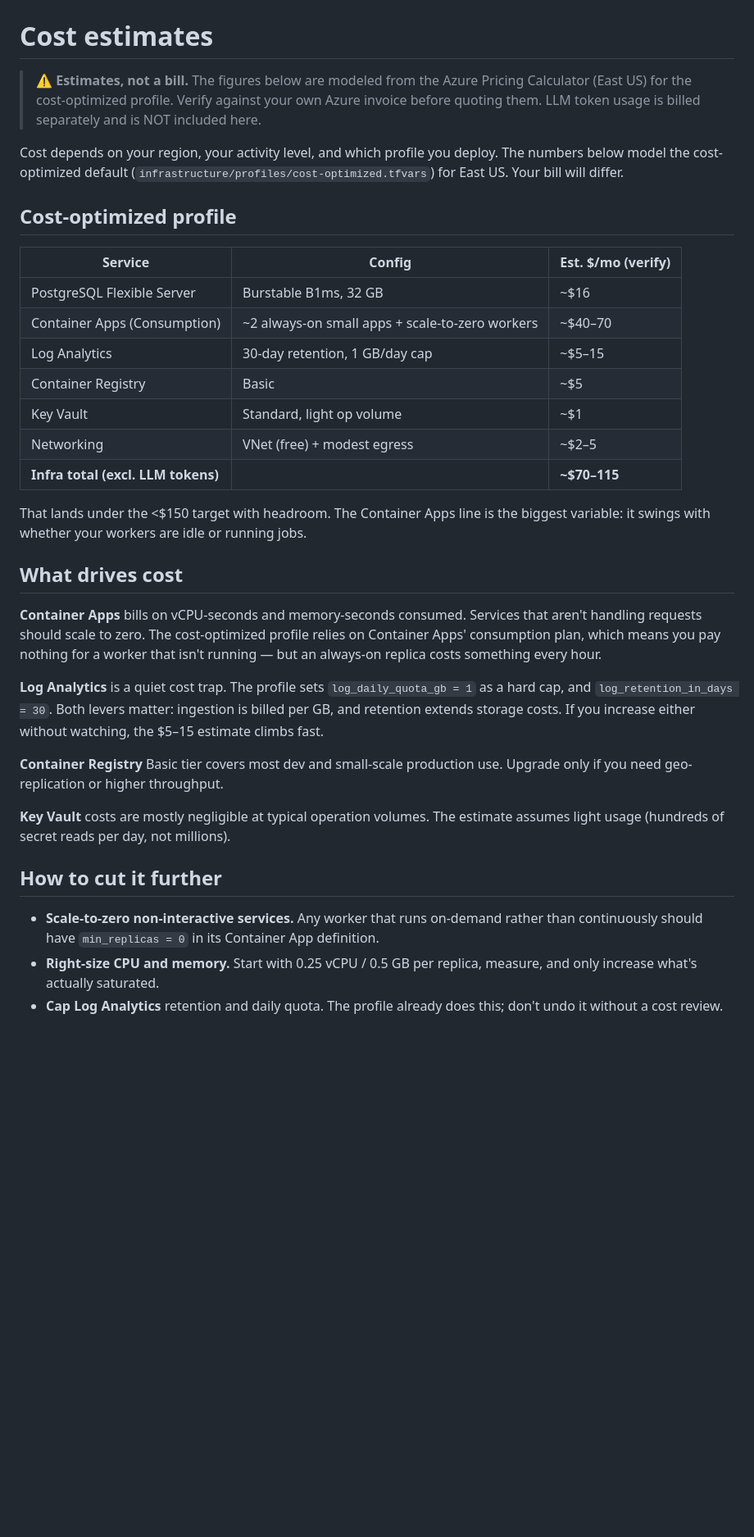
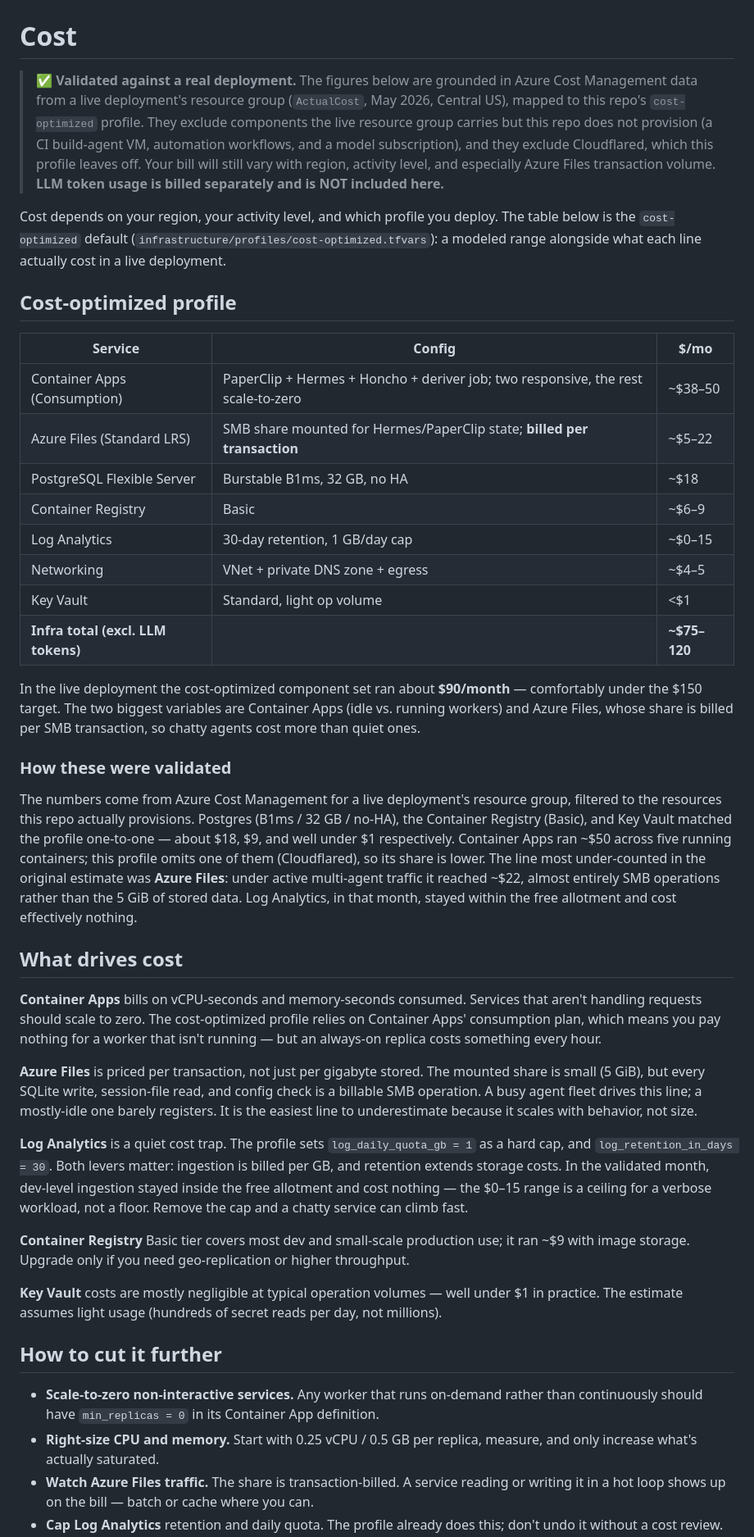
Before and after one commit to djwisdom/AzureAgentForge, a Markdown page: docs/cost.md, the part around one of its changes. Shown at 82% size. GitHub-like rendering; blank space fills up the shorter version.

Commit message:
docs(cost): validate cost estimates against real Azure billing
Co-Authored-By: Claude Opus 4.8 (1M context) <noreply@anthropic.com>

```diff
--- a/docs/cost.md
+++ b/docs/cost.md
@@ -5,38 +5,46 @@
   </picture>
 </p>
 
-# Cost estimates
+# Cost
 
-> ⚠️ **Estimates, not a bill.** The figures below are modeled from the Azure Pricing Calculator (East US) for the cost-optimized profile. Verify against your own Azure invoice before quoting them. LLM token usage is billed separately and is NOT included here.
+> ✅ **Validated against a real deployment.** The figures below are grounded in Azure Cost Management data from a live deployment's resource group (`ActualCost`, May 2026, Central US), mapped to this repo's `cost-optimized` profile. They exclude components the live resource group carries but this repo does not provision (a CI build-agent VM, automation workflows, and a model subscription), and they exclude Cloudflared, which this profile leaves off. Your bill will still vary with region, activity level, and especially Azure Files transaction volume. **LLM token usage is billed separately and is NOT included here.**
 
-Cost depends on your region, your activity level, and which profile you deploy. The numbers below model the cost-optimized default (`infrastructure/profiles/cost-optimized.tfvars`) for East US. Your bill will differ.
+Cost depends on your region, your activity level, and which profile you deploy. The table below is the `cost-optimized` default (`infrastructure/profiles/cost-optimized.tfvars`): a modeled range alongside what each line actually cost in a live deployment.
 
 ## Cost-optimized profile
 
-| Service | Config | Est. $/mo (verify) |
+| Service | Config | $/mo |
 |---|---|---|
-| PostgreSQL Flexible Server | Burstable B1ms, 32 GB | ~$16 |
-| Container Apps (Consumption) | ~2 always-on small apps + scale-to-zero workers | ~$40–70 |
-| Log Analytics | 30-day retention, 1 GB/day cap | ~$5–15 |
-| Container Registry | Basic | ~$5 |
-| Key Vault | Standard, light op volume | ~$1 |
-| Networking | VNet (free) + modest egress | ~$2–5 |
-| **Infra total (excl. LLM tokens)** | | **~$70–115** |
+| Container Apps (Consumption) | PaperClip + Hermes + Honcho + deriver job; two responsive, the rest scale-to-zero | ~$38–50 |
+| Azure Files (Standard LRS) | SMB share mounted for Hermes/PaperClip state; **billed per transaction** | ~$5–22 |
+| PostgreSQL Flexible Server | Burstable B1ms, 32 GB, no HA | ~$18 |
+| Container Registry | Basic | ~$6–9 |
+| Log Analytics | 30-day retention, 1 GB/day cap | ~$0–15 |
+| Networking | VNet + private DNS zone + egress | ~$4–5 |
+| Key Vault | Standard, light op volume | <$1 |
+| **Infra total (excl. LLM tokens)** | | **~$75–120** |
 
-That lands under the <$150 target with headroom. The Container Apps line is the biggest variable: it swings with whether your workers are idle or running jobs.
+In the live deployment the cost-optimized component set ran about **$90/month** — comfortably under the $150 target. The two biggest variables are Container Apps (idle vs. running workers) and Azure Files, whose share is billed per SMB transaction, so chatty agents cost more than quiet ones.
+
+### How these were validated
+
+The numbers come from Azure Cost Management for a live deployment's resource group, filtered to the resources this repo actually provisions. Postgres (B1ms / 32 GB / no-HA), the Container Registry (Basic), and Key Vault matched the profile one-to-one — about $18, $9, and well under $1 respectively. Container Apps ran ~$50 across five running containers; this profile omits one of them (Cloudflared), so its share is lower. The line most under-counted in the original estimate was **Azure Files**: under active multi-agent traffic it reached ~$22, almost entirely SMB operations rather than the 5 GiB of stored data. Log Analytics, in that month, stayed within the free allotment and cost effectively nothing.
 
 ## What drives cost
 
 **Container Apps** bills on vCPU-seconds and memory-seconds consumed. Services that aren't handling requests should scale to zero. The cost-optimized profile relies on Container Apps' consumption plan, which means you pay nothing for a worker that isn't running — but an always-on replica costs something every hour.
 
-**Log Analytics** is a quiet cost trap. The profile sets `log_daily_quota_gb = 1` as a hard cap, and `log_retention_in_days = 30`. Both levers matter: ingestion is billed per GB, and retention extends storage costs. If you increase either without watching, the $5–15 estimate climbs fast.
+**Azure Files** is priced per transaction, not just per gigabyte stored. The mounted share is small (5 GiB), but every SQLite write, session-file read, and config check is a billable SMB operation. A busy agent fleet drives this line; a mostly-idle one barely registers. It is the easiest line to underestimate because it scales with behavior, not size.
 
-**Container Registry** Basic tier covers most dev and small-scale production use. Upgrade only if you need geo-replication or higher throughput.
+**Log Analytics** is a quiet cost trap. The profile sets `log_daily_quota_gb = 1` as a hard cap, and `log_retention_in_days = 30`. Both levers matter: ingestion is billed per GB, and retention extends storage costs. In the validated month, dev-level ingestion stayed inside the free allotment and cost nothing — the $0–15 range is a ceiling for a verbose workload, not a floor. Remove the cap and a chatty service can climb fast.
 
-**Key Vault** costs are mostly negligible at typical operation volumes. The estimate assumes light usage (hundreds of secret reads per day, not millions).
+**Container Registry** Basic tier covers most dev and small-scale production use; it ran ~$9 with image storage. Upgrade only if you need geo-replication or higher throughput.
+
+**Key Vault** costs are mostly negligible at typical operation volumes — well under $1 in practice. The estimate assumes light usage (hundreds of secret reads per day, not millions).
 
 ## How to cut it further
 
 - **Scale-to-zero non-interactive services.** Any worker that runs on-demand rather than continuously should have `min_replicas = 0` in its Container App definition.
 - **Right-size CPU and memory.** Start with 0.25 vCPU / 0.5 GB per replica, measure, and only increase what's actually saturated.
+- **Watch Azure Files traffic.** The share is transaction-billed. A service reading or writing it in a hot loop shows up on the bill — batch or cache where you can.
 - **Cap Log Analytics** retention and daily quota. The profile already does this; don't undo it without a cost review.
```
Also changed, not shown: other parts of docs/cost.md (+8 -4 lines), docs/why-azure.md (+2 -2 lines).
